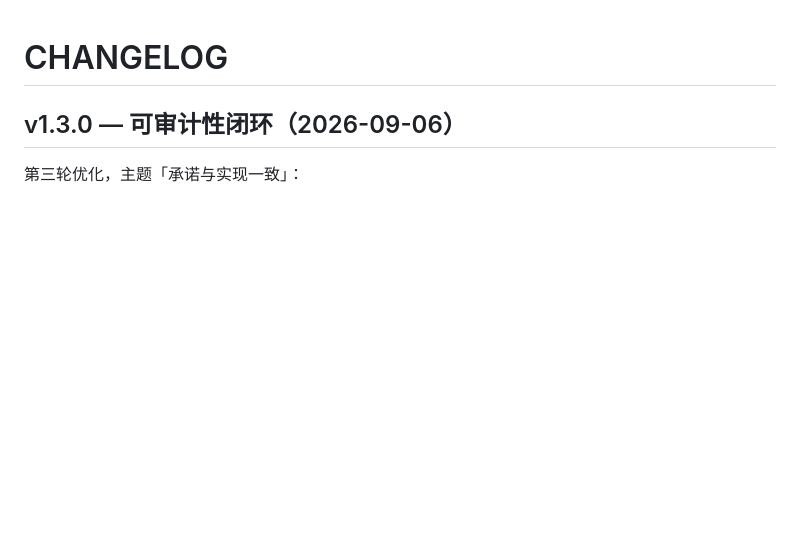
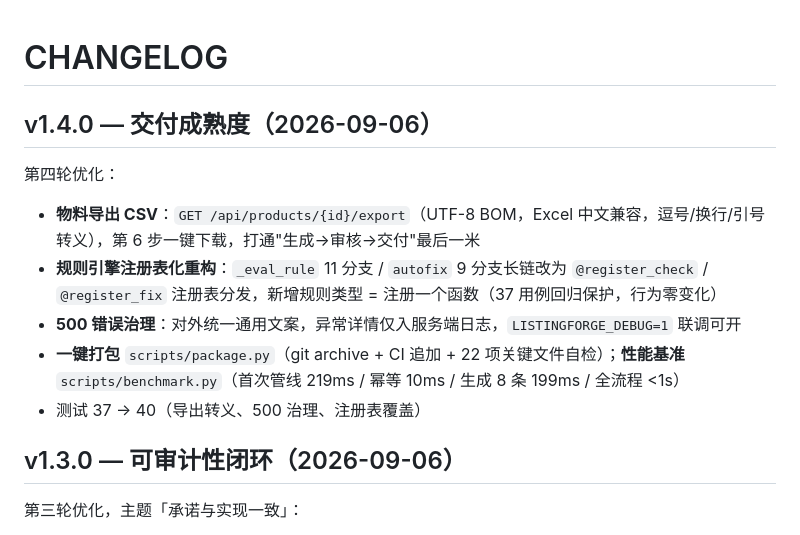
Before and after one commit to LC-di-yan/ListingForge, a Markdown page: CHANGELOG.md, the part around the change. Rendered like a GitHub page; blank space fills up the shorter version.

```diff
--- a/CHANGELOG.md
+++ b/CHANGELOG.md
@@ -1,4 +1,14 @@
 # CHANGELOG
+
+## v1.4.0 — 交付成熟度（2026-09-06）
+
+第四轮优化：
+
+- **物料导出 CSV**：`GET /api/products/{id}/export`（UTF-8 BOM，Excel 中文兼容，逗号/换行/引号转义），第 6 步一键下载，打通"生成→审核→交付"最后一米
+- **规则引擎注册表化重构**：`_eval_rule` 11 分支 / `autofix` 9 分支长链改为 `@register_check` / `@register_fix` 注册表分发，新增规则类型 = 注册一个函数（37 用例回归保护，行为零变化）
+- **500 错误治理**：对外统一通用文案，异常详情仅入服务端日志，`LISTINGFORGE_DEBUG=1` 联调可开
+- **一键打包** `scripts/package.py`（git archive + CI 追加 + 22 项关键文件自检）；**性能基准** `scripts/benchmark.py`（首次管线 219ms / 幂等 10ms / 生成 8 条 199ms / 全流程 <1s）
+- 测试 37 → 40（导出转义、500 治理、注册表覆盖）
 
 ## v1.3.0 — 可审计性闭环（2026-09-06）
 
```
Also changed, not shown: README.md (+3 -3 lines), docs/优化方案_第四轮.md (added, +68 -0 lines), docs/技术说明.md (+2 -1 lines), docs/images/screenshot_rules.png, 12 other files.
